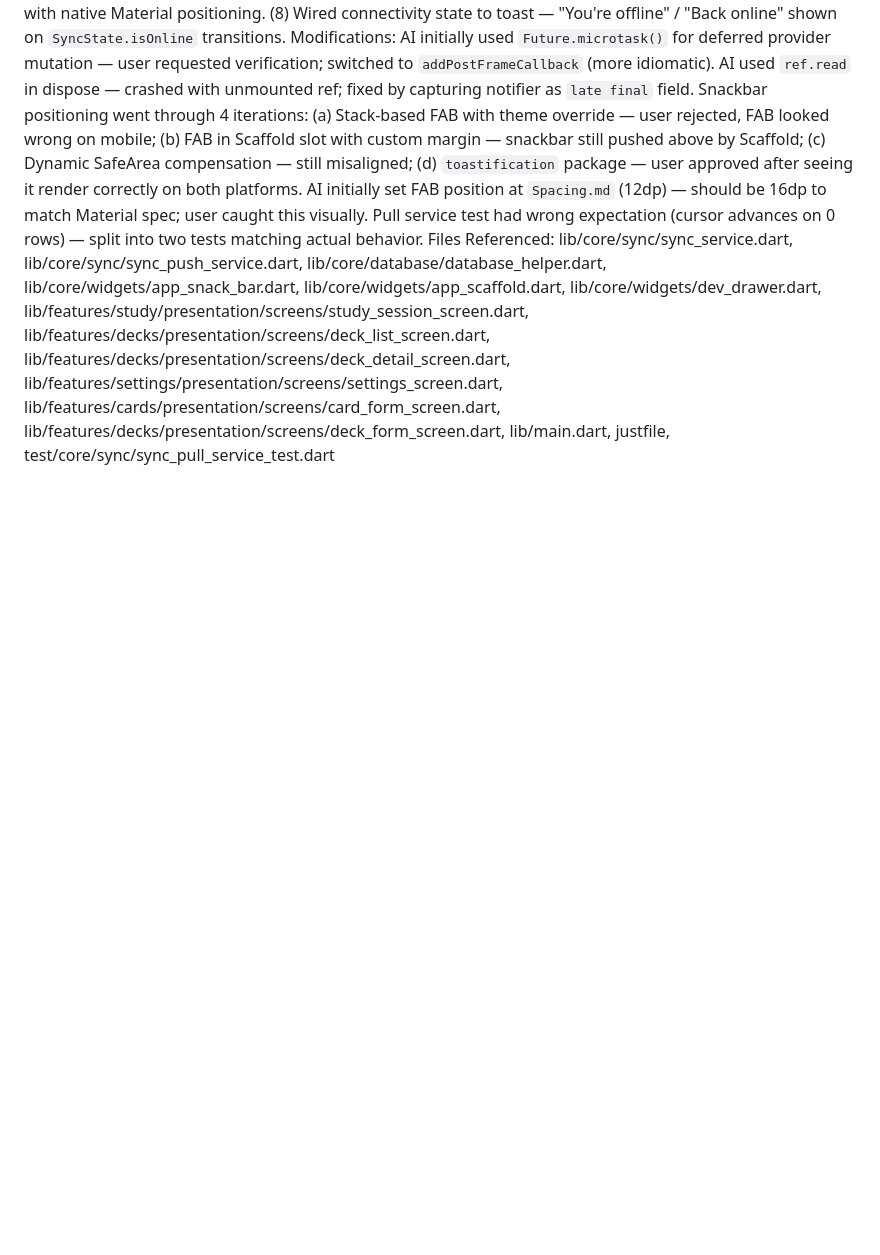
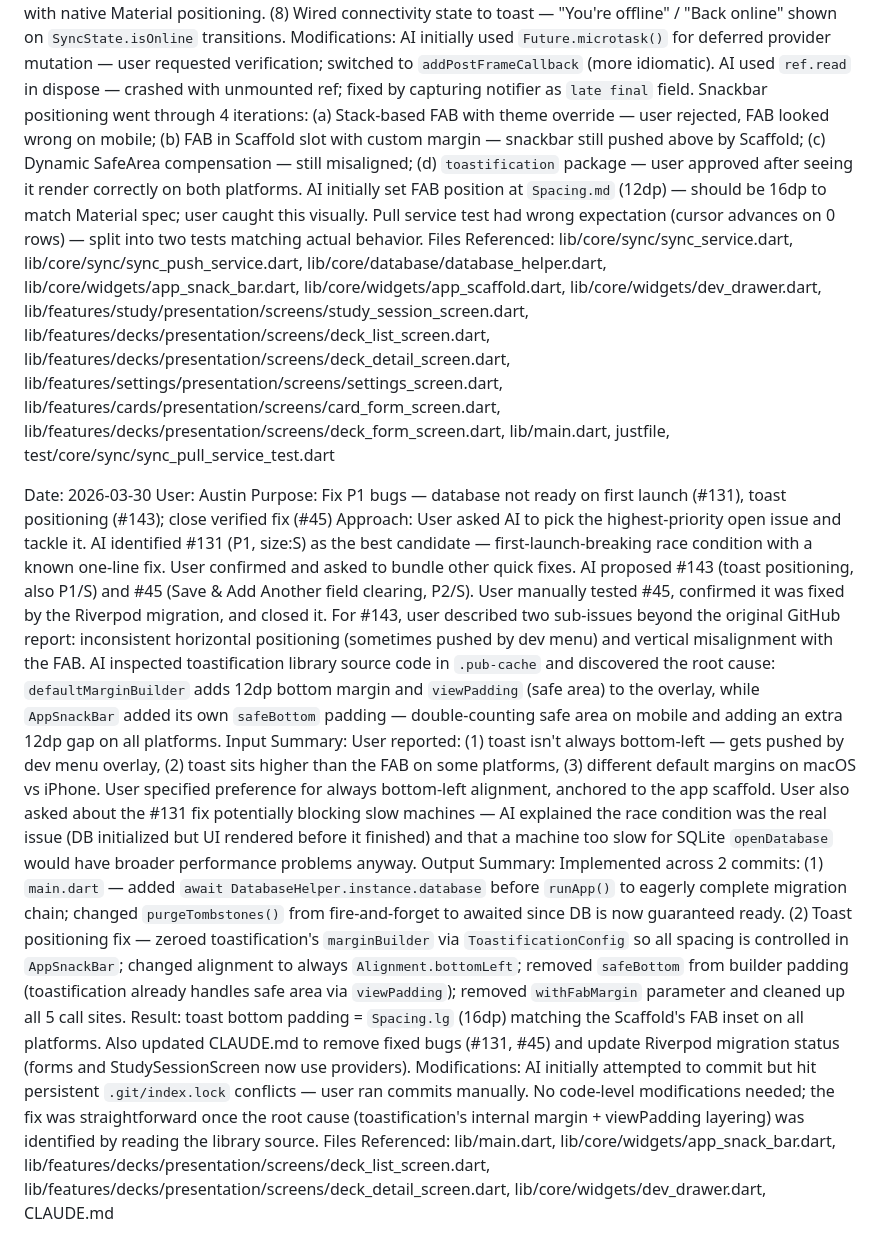
Before and after one commit to Pairadux/lapse, a Markdown page: docs/AI-Usage-Austin.md, the part around the change. Rendered like a GitHub page; blank space fills up the shorter version.

Commit message:
docs: add ai-usage log for #131 and #143 fixes

```diff
--- a/docs/AI-Usage-Austin.md
+++ b/docs/AI-Usage-Austin.md
@@ -370,3 +370,12 @@ Input Summary: User tested on mobile and desktop — reported: (1) Realtime Inva
 Output Summary: Implemented across ~8 commits: (1) Fixed Realtime token refresh — handle `AuthChangeEvent.tokenRefreshed` to re-subscribe channel. (2) Study session sync isolation — `pause()` in `initState` via `addPostFrameCallback`, `resume()` in `dispose` via captured notifier reference, `schedulePush()` after each review save. (3) Reviews push fix — switched from `upsert` to `upsert(ignoreDuplicates: true)` since reviews only have INSERT grant. (4) Min app version guard — queries `app_config` table, blocks sync with `requiresUpdate` flag on SyncState. (5) Tombstone purge on launch — 7-day rule with FK cascade safety. (6) Created `AppSnackBar` helper — centralized all 19 snackbar callsites with consistent height/margin. (7) Replaced Flutter SnackBar with `toastification` package — overlay-based toasts render beside FAB without Scaffold interference. FAB stays in Scaffold slot with native Material positioning. (8) Wired connectivity state to toast — "You're offline" / "Back online" shown on `SyncState.isOnline` transitions.
 Modifications: AI initially used `Future.microtask()` for deferred provider mutation — user requested verification; switched to `addPostFrameCallback` (more idiomatic). AI used `ref.read` in dispose — crashed with unmounted ref; fixed by capturing notifier as `late final` field. Snackbar positioning went through 4 iterations: (a) Stack-based FAB with theme override — user rejected, FAB looked wrong on mobile; (b) FAB in Scaffold slot with custom margin — snackbar still pushed above by Scaffold; (c) Dynamic SafeArea compensation — still misaligned; (d) `toastification` package — user approved after seeing it render correctly on both platforms. AI initially set FAB position at `Spacing.md` (12dp) — should be 16dp to match Material spec; user caught this visually. Pull service test had wrong expectation (cursor advances on 0 rows) — split into two tests matching actual behavior.
 Files Referenced: lib/core/sync/sync_service.dart, lib/core/sync/sync_push_service.dart, lib/core/database/database_helper.dart, lib/core/widgets/app_snack_bar.dart, lib/core/widgets/app_scaffold.dart, lib/core/widgets/dev_drawer.dart, lib/features/study/presentation/screens/study_session_screen.dart, lib/features/decks/presentation/screens/deck_list_screen.dart, lib/features/decks/presentation/screens/deck_detail_screen.dart, lib/features/settings/presentation/screens/settings_screen.dart, lib/features/cards/presentation/screens/card_form_screen.dart, lib/features/decks/presentation/screens/deck_form_screen.dart, lib/main.dart, justfile, test/core/sync/sync_pull_service_test.dart
+
+Date: 2026-03-30
+User: Austin
+Purpose: Fix P1 bugs — database not ready on first launch (#131), toast positioning (#143); close verified fix (#45)
+Approach: User asked AI to pick the highest-priority open issue and tackle it. AI identified #131 (P1, size:S) as the best candidate — first-launch-breaking race condition with a known one-line fix. User confirmed and asked to bundle other quick fixes. AI proposed #143 (toast positioning, also P1/S) and #45 (Save & Add Another field clearing, P2/S). User manually tested #45, confirmed it was fixed by the Riverpod migration, and closed it. For #143, user described two sub-issues beyond the original GitHub report: inconsistent horizontal positioning (sometimes pushed by dev menu) and vertical misalignment with the FAB. AI inspected toastification library source code in `.pub-cache` and discovered the root cause: `defaultMarginBuilder` adds 12dp bottom margin and `viewPadding` (safe area) to the overlay, while `AppSnackBar` added its own `safeBottom` padding — double-counting safe area on mobile and adding an extra 12dp gap on all platforms.
+Input Summary: User reported: (1) toast isn't always bottom-left — gets pushed by dev menu overlay, (2) toast sits higher than the FAB on some platforms, (3) different default margins on macOS vs iPhone. User specified preference for always bottom-left alignment, anchored to the app scaffold. User also asked about the #131 fix potentially blocking slow machines — AI explained the race condition was the real issue (DB initialized but UI rendered before it finished) and that a machine too slow for SQLite `openDatabase` would have broader performance problems anyway.
+Output Summary: Implemented across 2 commits: (1) `main.dart` — added `await DatabaseHelper.instance.database` before `runApp()` to eagerly complete migration chain; changed `purgeTombstones()` from fire-and-forget to awaited since DB is now guaranteed ready. (2) Toast positioning fix — zeroed toastification's `marginBuilder` via `ToastificationConfig` so all spacing is controlled in `AppSnackBar`; changed alignment to always `Alignment.bottomLeft`; removed `safeBottom` from builder padding (toastification already handles safe area via `viewPadding`); removed `withFabMargin` parameter and cleaned up all 5 call sites. Result: toast bottom padding = `Spacing.lg` (16dp) matching the Scaffold's FAB inset on all platforms. Also updated CLAUDE.md to remove fixed bugs (#131, #45) and update Riverpod migration status (forms and StudySessionScreen now use providers).
+Modifications: AI initially attempted to commit but hit persistent `.git/index.lock` conflicts — user ran commits manually. No code-level modifications needed; the fix was straightforward once the root cause (toastification's internal margin + viewPadding layering) was identified by reading the library source.
+Files Referenced: lib/main.dart, lib/core/widgets/app_snack_bar.dart, lib/features/decks/presentation/screens/deck_list_screen.dart, lib/features/decks/presentation/screens/deck_detail_screen.dart, lib/core/widgets/dev_drawer.dart, CLAUDE.md
```
